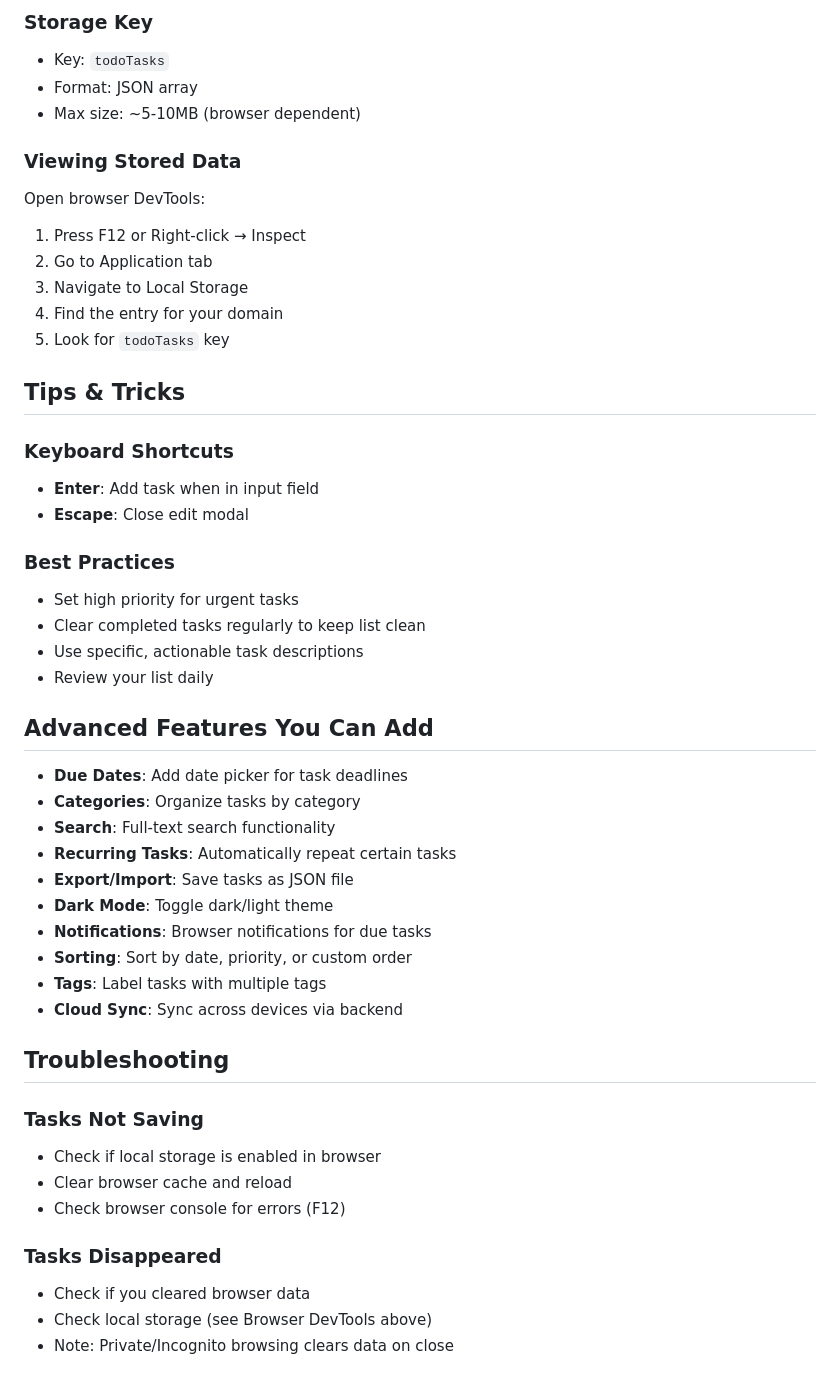
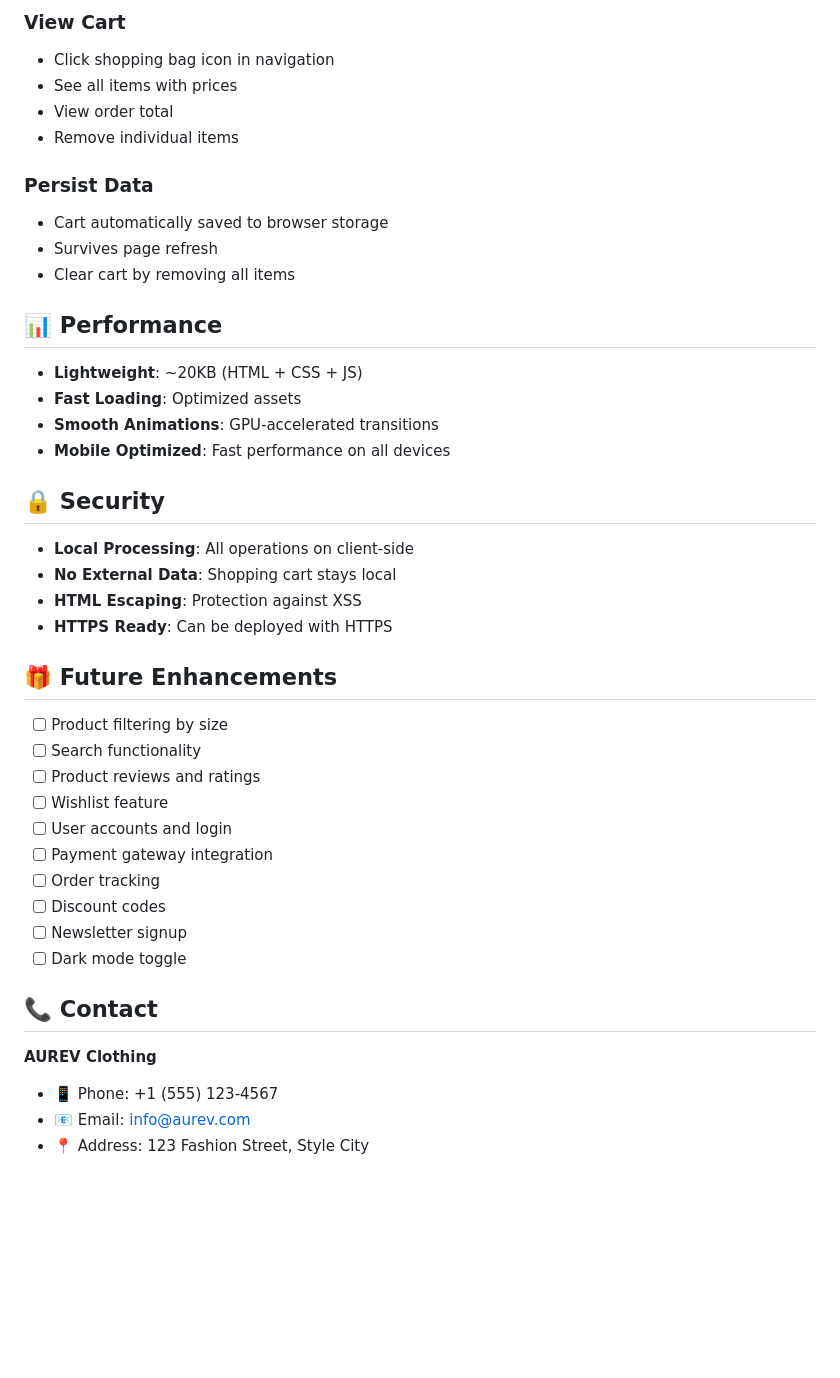
Before and after one commit to aurevkleding/aurev-shop, a Markdown page: README.md, the part around one of its changes. GitHub-like rendering; blank space fills up the shorter version.

```diff
--- a/README.md
+++ b/README.md
@@ -141,51 +186,46 @@ font-family: 'Your Font Name', sans-serif;
 
-### Storage Key
-- Key: `todoTasks`
-- Format: JSON array
-- Max size: ~5-10MB (browser dependent)
+### View Cart
+- Click shopping bag icon in navigation
+- See all items with prices
+- View order total
+- Remove individual items
 
-### Viewing Stored Data
-Open browser DevTools:
-1. Press F12 or Right-click → Inspect
-2. Go to Application tab
-3. Navigate to Local Storage
-4. Find the entry for your domain
-5. Look for `todoTasks` key
+### Persist Data
+- Cart automatically saved to browser storage
+- Survives page refresh
+- Clear cart by removing all items
 
-## Tips & Tricks
+## 📊 Performance
 
-### Keyboard Shortcuts
-- **Enter**: Add task when in input field
-- **Escape**: Close edit modal
+- **Lightweight**: ~20KB (HTML + CSS + JS)
+- **Fast Loading**: Optimized assets
+- **Smooth Animations**: GPU-accelerated transitions
+- **Mobile Optimized**: Fast performance on all devices
 
-### Best Practices
-- Set high priority for urgent tasks
-- Clear completed tasks regularly to keep list clean
-- Use specific, actionable task descriptions
-- Review your list daily
+## 🔒 Security
 
-## Advanced Features You Can Add
+- **Local Processing**: All operations on client-side
+- **No External Data**: Shopping cart stays local
+- **HTML Escaping**: Protection against XSS
+- **HTTPS Ready**: Can be deployed with HTTPS
 
-- **Due Dates**: Add date picker for task deadlines
-- **Categories**: Organize tasks by category
-- **Search**: Full-text search functionality
-- **Recurring Tasks**: Automatically repeat certain tasks
-- **Export/Import**: Save tasks as JSON file
-- **Dark Mode**: Toggle dark/light theme
-- **Notifications**: Browser notifications for due tasks
-- **Sorting**: Sort by date, priority, or custom order
-- **Tags**: Label tasks with multiple tags
-- **Cloud Sync**: Sync across devices via backend
+## 🎁 Future Enhancements
 
-## Troubleshooting
+- [ ] Product filtering by size
+- [ ] Search functionality
+- [ ] Product reviews and ratings
+- [ ] Wishlist feature
+- [ ] User accounts and login
+- [ ] Payment gateway integration
+- [ ] Order tracking
+- [ ] Discount codes
+- [ ] Newsletter signup
+- [ ] Dark mode toggle
 
-### Tasks Not Saving
-- Check if local storage is enabled in browser
-- Clear browser cache and reload
-- Check browser console for errors (F12)
+## 📞 Contact
 
-### Tasks Disappeared
-- Check if you cleared browser data
-- Check local storage (see Browser DevTools above)
-- Note: Private/Incognito browsing clears data on close
+**AUREV Clothing**
+- 📱 Phone: +1 (555) 123-4567
+- 📧 Email: info@aurev.com
+- 📍 Address: 123 Fashion Street, Style City
 
```
Also changed, not shown: other parts of README.md (+156 -156 lines).
